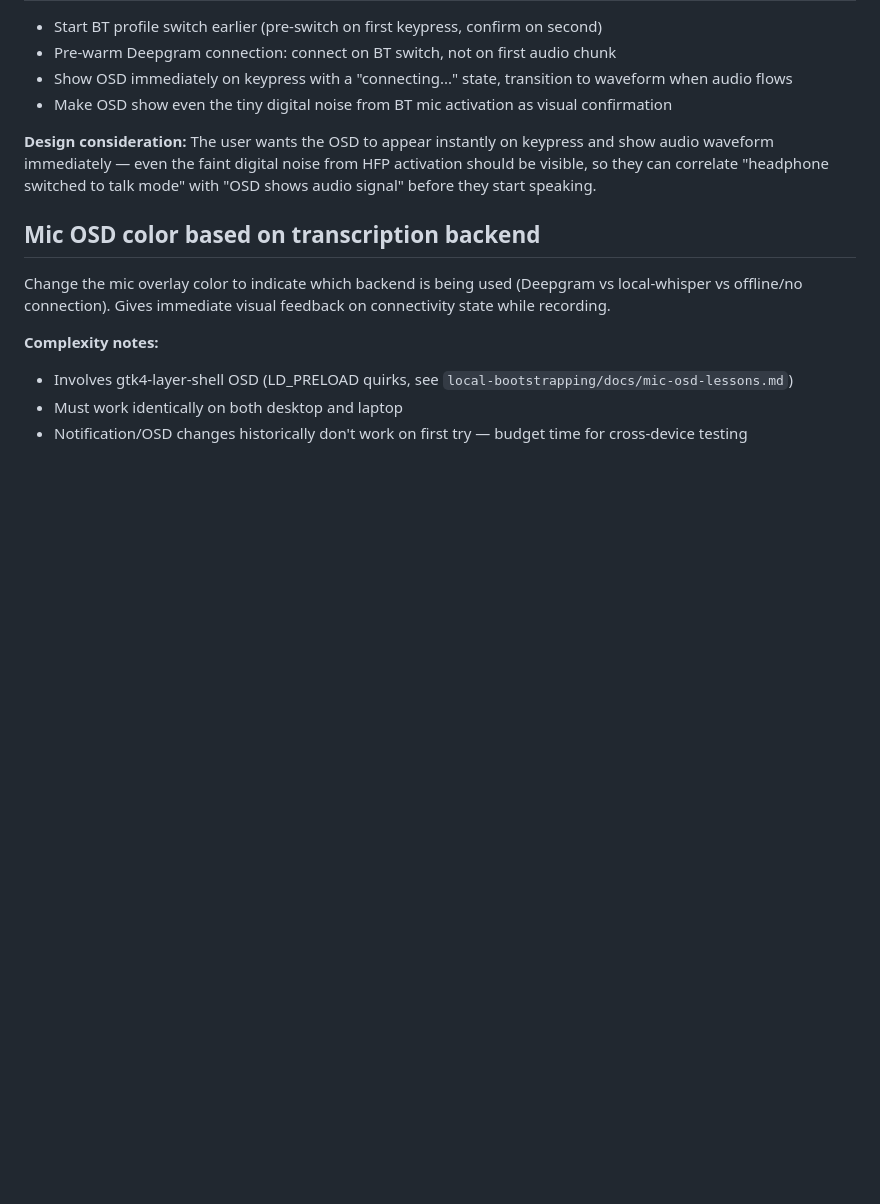
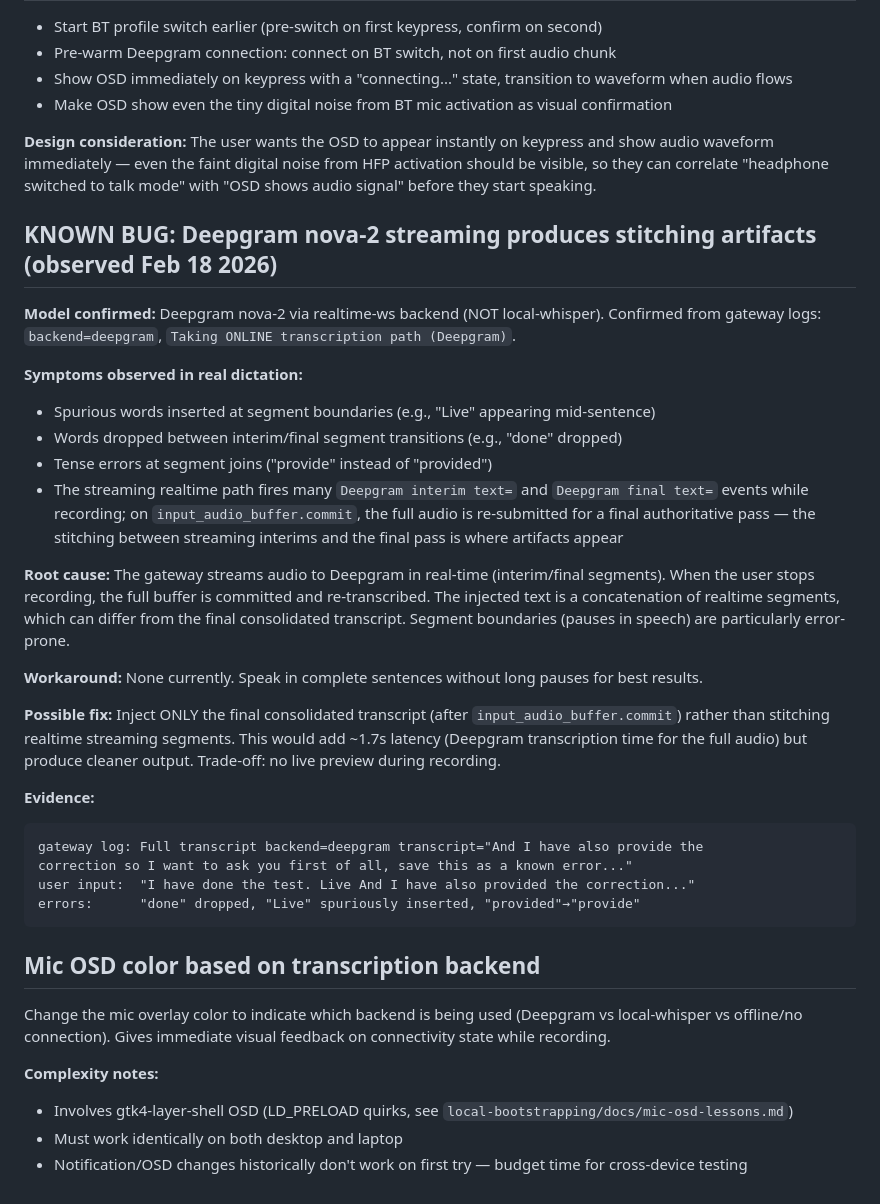
Before and after one commit to prabhanshu11/omarchy-voice-typing, a Markdown page: docs/backlog.md, the part around the change. Drawn GitHub-style; blank space fills up the shorter version.

Commit message:
Document Deepgram nova-2 streaming stitching artifacts (Feb 2026)
Known bug: realtime streaming segments stitched incorrectly at utterance
boundaries. Words dropped, spurious words inserted (e.g., "Live"), tense
errors at segment joins.

Model confirmed: Deepgram nova-2 via realtime-ws. Not local-whisper.
Root cause: injected text is assembled from streaming interims, differs
from final consolidated transcript. Possible fix: inject only the final
pass transcript (adds ~1.7s latency, cleaner output).

Co-Authored-By: Claude Sonnet 4.6 <noreply@anthropic.com>

````diff
--- a/docs/backlog.md
+++ b/docs/backlog.md
@@ -149,6 +149,41 @@ audio waveform immediately — even the faint digital noise from HFP activation
 so they can correlate "headphone switched to talk mode" with "OSD shows audio signal" before
 they start speaking.
 
+## KNOWN BUG: Deepgram nova-2 streaming produces stitching artifacts (observed Feb 18 2026)
+
+**Model confirmed:** Deepgram nova-2 via realtime-ws backend (NOT local-whisper). Confirmed
+from gateway logs: `backend=deepgram`, `Taking ONLINE transcription path (Deepgram)`.
+
+**Symptoms observed in real dictation:**
+- Spurious words inserted at segment boundaries (e.g., "Live" appearing mid-sentence)
+- Words dropped between interim/final segment transitions (e.g., "done" dropped)
+- Tense errors at segment joins ("provide" instead of "provided")
+- The streaming realtime path fires many `Deepgram interim text=` and `Deepgram final text=`
+  events while recording; on `input_audio_buffer.commit`, the full audio is re-submitted for
+  a final authoritative pass — the stitching between streaming interims and the final pass
+  is where artifacts appear
+
+**Root cause:**
+The gateway streams audio to Deepgram in real-time (interim/final segments). When the user
+stops recording, the full buffer is committed and re-transcribed. The injected text is a
+concatenation of realtime segments, which can differ from the final consolidated transcript.
+Segment boundaries (pauses in speech) are particularly error-prone.
+
+**Workaround:** None currently. Speak in complete sentences without long pauses for best results.
+
+**Possible fix:** Inject ONLY the final consolidated transcript (after `input_audio_buffer.commit`)
+rather than stitching realtime streaming segments. This would add ~1.7s latency (Deepgram
+transcription time for the full audio) but produce cleaner output. Trade-off: no live preview
+during recording.
+
+**Evidence:**
+```
+gateway log: Full transcript backend=deepgram transcript="And I have also provide the
+correction so I want to ask you first of all, save this as a known error..."
+user input:  "I have done the test. Live And I have also provided the correction..."
+errors:      "done" dropped, "Live" spuriously inserted, "provided"→"provide"
+```
+
 ## Mic OSD color based on transcription backend
 
 Change the mic overlay color to indicate which backend is being used (Deepgram vs local-whisper vs offline/no connection). Gives immediate visual feedback on connectivity state while recording.
````
